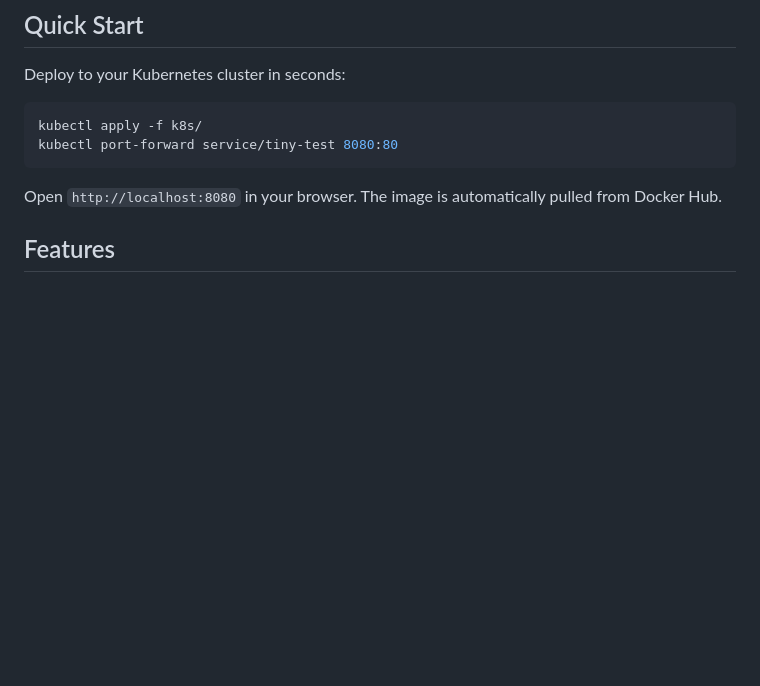
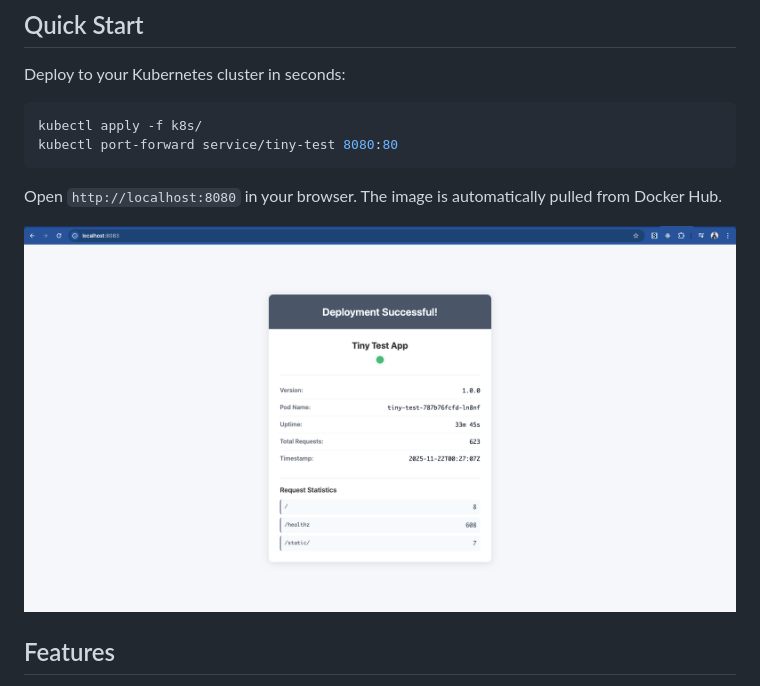
Before and after one commit to bansikah22/tiny-test, a Markdown page: README.md, the part around the change. Rendered like a GitHub page; pictures changed too: docs/images/tiny-test.png (added); blank space fills up the shorter version.

Commit message:
chore: add image

````diff
--- a/README.md
+++ b/README.md
@@ -16,6 +16,8 @@ kubectl port-forward service/tiny-test 8080:80
 ```
 
 Open `http://localhost:8080` in your browser. The image is automatically pulled from Docker Hub.
+
+![Tiny Test App UI](docs/images/tiny-test.png)
 
 ## Features
 
````
